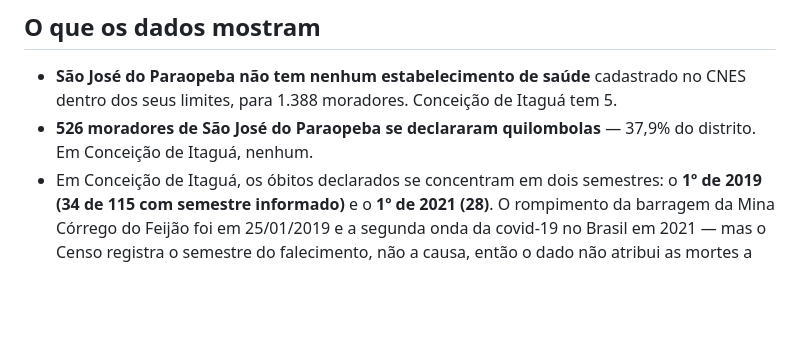
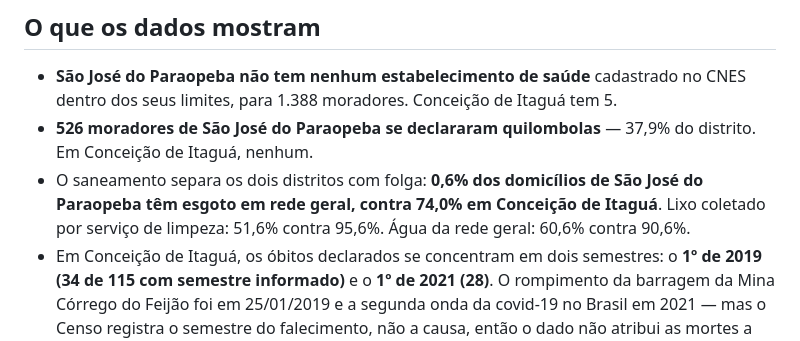
Before and after one commit to gabrielreisz/brumadinho-censo2022, a Markdown page: README.md, the part around the change. GitHub-like rendering; blank space fills up the shorter version.

Commit message:
Registra no README o contraste de saneamento entre os dois distritos

```diff
--- a/README.md
+++ b/README.md
@@ -15,6 +15,10 @@ aba de comparação e uma de contexto municipal.
   dentro dos seus limites, para 1.388 moradores. Conceição de Itaguá tem 5.
 - **526 moradores de São José do Paraopeba se declararam quilombolas** — 37,9% do
   distrito. Em Conceição de Itaguá, nenhum.
+- O saneamento separa os dois distritos com folga: **0,6% dos domicílios de São José do
+  Paraopeba têm esgoto em rede geral, contra 74,0% em Conceição de Itaguá**. Lixo
+  coletado por serviço de limpeza: 51,6% contra 95,6%. Água da rede geral: 60,6% contra
+  90,6%.
 - Em Conceição de Itaguá, os óbitos declarados se concentram em dois semestres: o
   **1º de 2019 (34 de 115 com semestre informado)** e o **1º de 2021 (28)**. O
   rompimento da barragem da Mina Córrego do Feijão foi em 25/01/2019 e a segunda onda
```
